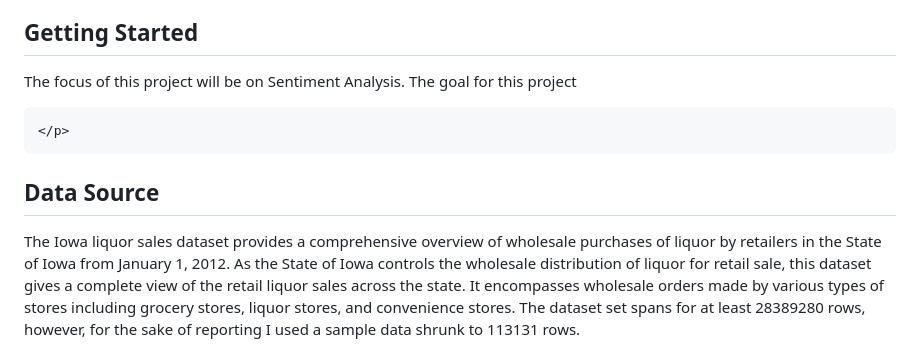
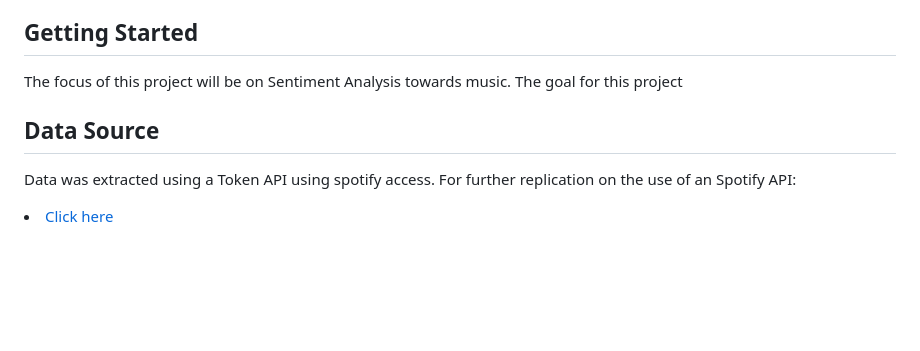
Before and after one commit to dsrichard97/csulbdataday24M, a Markdown page: README.md, the part around one of its changes. GitHub-like rendering; blank space fills up the shorter version.

```diff
--- a/README.md
+++ b/README.md
@@ -40,8 +40,7 @@
   <section id="how-to">
     <h2>Getting Started</h2>
     <p>
-    The focus of this project will be on Sentiment Analysis. The goal for this project
-
+    The focus of this project will be on Sentiment Analysis towards music. The goal for this project
     </p>
   </section>
 </P>
@@ -50,5 +49,5 @@
   <section id="data-source">
     <h2>Data Source</h2>
     <p>
-      The Iowa liquor sales dataset provides a comprehensive overview of wholesale purchases of liquor by retailers in the State of Iowa from January 1, 2012. As the State of Iowa controls the wholesale distribution of liquor for retail sale, this dataset gives a complete view of the retail liquor sales across the state. It encompasses wholesale orders made by various types of stores including grocery stores, liquor stores, and convenience stores. The dataset set spans for at least 28389280 rows, however, for the sake of reporting I used a sample data shrunk to 113131 rows.
+      Data was extracted using a Token API using spotify access. For further replication on the use of an Spotify API: <li><a href="https://developer.spotify.com/documentation/web-api">Click here</a></li>
     </p>
```
Also changed, not shown: other parts of README.md (+0 -3 lines).
